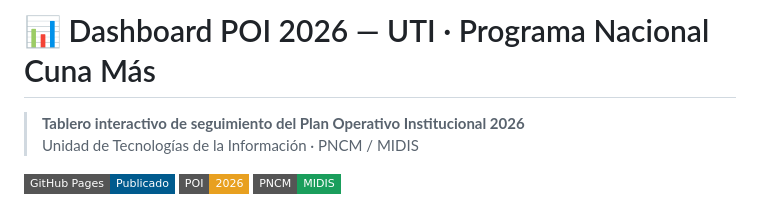
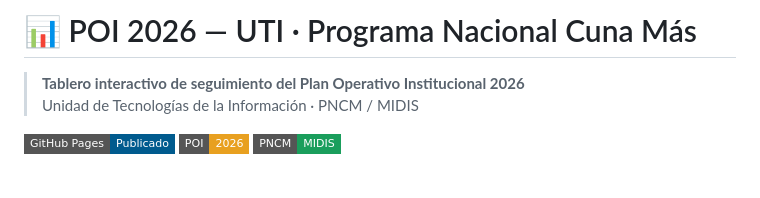
Before and after one commit to utipncm2026-cloud/poi-uti-pncm-2026, a Markdown page: README.md, the part around the change. Rendered like a GitHub page; badges without logos; blank space fills up the shorter version.

```diff
--- a/README.md
+++ b/README.md
@@ -1,4 +1,4 @@
-# 📊 Dashboard POI 2026 — UTI · Programa Nacional Cuna Más
+# 📊 POI 2026 — UTI · Programa Nacional Cuna Más
 
 > **Tablero interactivo de seguimiento del Plan Operativo Institucional 2026**
 > Unidad de Tecnologías de la Información · PNCM / MIDIS
```
